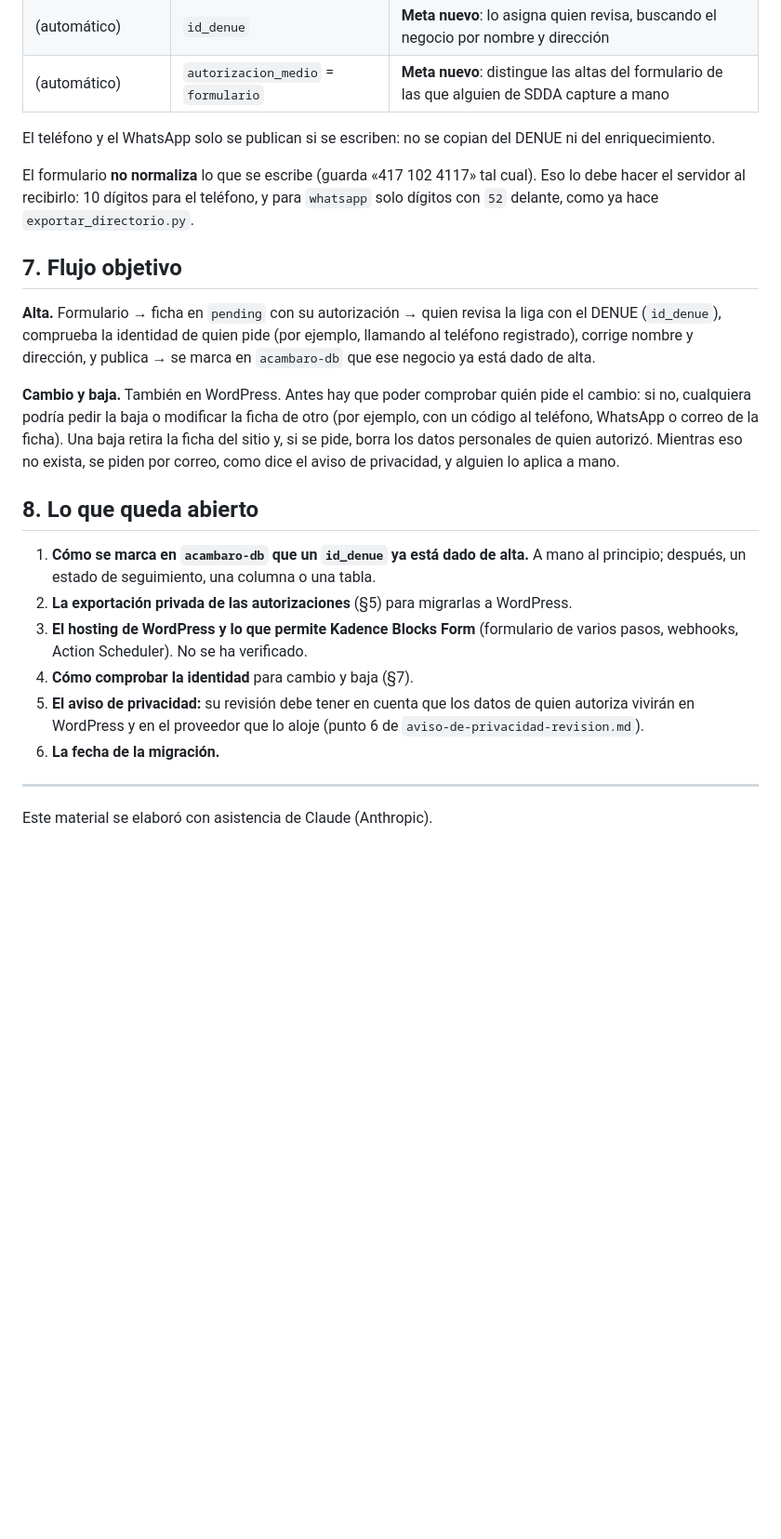
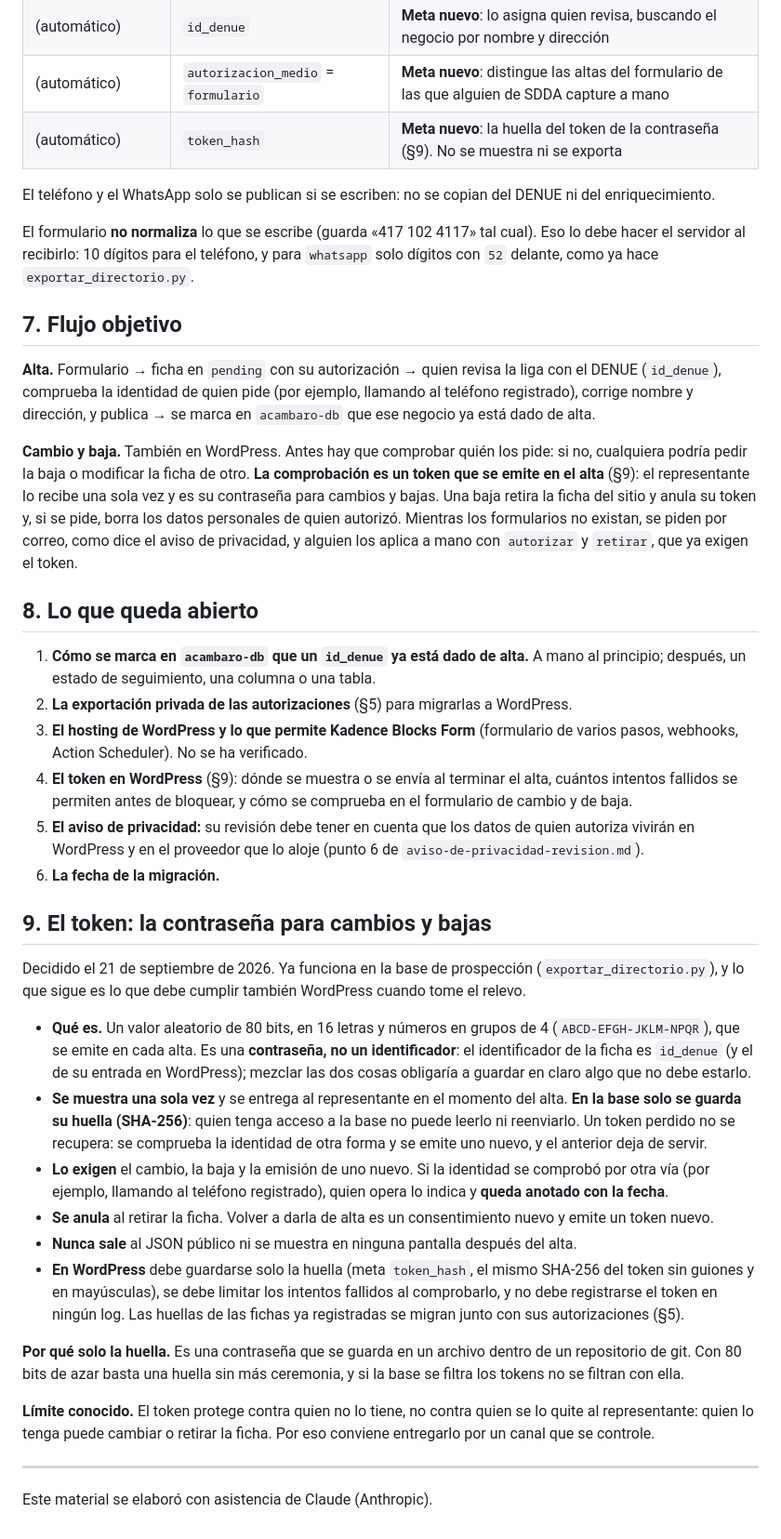
Before and after one commit to atapia9/acambaro-modelo, a Markdown page: docs/decision-dueno-de-la-ficha.md, the part around one of its changes. Shown at 93% size. Drawn GitHub-style; blank space fills up the shorter version.

Commit message:
Documentar el token de identidad para cambios y bajas
La decision decia que faltaba definir como comprobar la identidad para cambiar o dar de
baja una ficha. Ahora esta definido: un token que se emite en el alta y es la contrasena
del representante (docs/decision-dueno-de-la-ficha.md, seccion 9). Ya funciona en la
base de prospeccion (acambaro-db).

- Seccion 9 nueva: que es (16 letras y numeros, 80 bits, una contrasena y no un
  identificador), que se muestra una sola vez, que en la base solo se guarda su huella
  (SHA-256), que lo exigen el cambio, la baja y la emision de uno nuevo, que se anula al
  retirar, y que debe cumplir WordPress cuando tome el relevo: solo la huella (meta
  `token_hash`), limite de intentos fallidos y sin registrarlo en logs. Incluye el
  limite conocido: protege contra quien no lo tiene, no contra quien se lo quite al
  representante.
- Secciones 5, 6, 7 y 8: las huellas se migran junto con las autorizaciones, meta
  nuevo `token_hash`, y el pendiente pasa de "como comprobar la identidad" a "el token
  en WordPress".
- docs/aviso-de-privacidad-revision.md: el token entra en lo que hace hoy el sistema,
  para que quien revise el aviso pueda comprobarlo.

Solo documentacion.

Co-Authored-By: Claude Sonnet 5 <noreply@anthropic.com>

```diff
--- a/docs/decision-dueno-de-la-ficha.md
+++ b/docs/decision-dueno-de-la-ficha.md
@@ -74,6 +75,7 @@ corresponde según `A-WORDPRESS.md`:
 | Fecha | `autorizacion_fecha` | La pone el servidor al recibirla |
 | (automático) | `id_denue` | **Meta nuevo**: lo asigna quien revisa, buscando el negocio por nombre y dirección |
 | (automático) | `autorizacion_medio` = `formulario` | **Meta nuevo**: distingue las altas del formulario de las que alguien de SDDA capture a mano |
+| (automático) | `token_hash` | **Meta nuevo**: la huella del token de la contraseña (§9). No se muestra ni se exporta |
 
 El teléfono y el WhatsApp solo se publican si se escriben: no se copian del DENUE ni del enriquecimiento.
 
@@ -86,10 +88,11 @@ El formulario **no normaliza** lo que se escribe (guarda «417 102 4117» tal cu
 comprueba la identidad de quien pide (por ejemplo, llamando al teléfono registrado), corrige nombre y dirección, y
 publica → se marca en `acambaro-db` que ese negocio ya está dado de alta.
 
-**Cambio y baja.** También en WordPress. Antes hay que poder comprobar quién pide el cambio: si no, cualquiera podría
-pedir la baja o modificar la ficha de otro (por ejemplo, con un código al teléfono, WhatsApp o correo de la ficha).
-Una baja retira la ficha del sitio y, si se pide, borra los datos personales de quien autorizó. Mientras eso no exista,
-se piden por correo, como dice el aviso de privacidad, y alguien lo aplica a mano.
+**Cambio y baja.** También en WordPress. Antes hay que comprobar quién los pide: si no, cualquiera podría pedir la baja o
+modificar la ficha de otro. **La comprobación es un token que se emite en el alta** (§9): el representante lo recibe una
+sola vez y es su contraseña para cambios y bajas. Una baja retira la ficha del sitio y anula su token y, si se pide,
+borra los datos personales de quien autorizó. Mientras los formularios no existan, se piden por correo, como dice el aviso
+de privacidad, y alguien los aplica a mano con `autorizar` y `retirar`, que ya exigen el token.
 
 ## 8. Lo que queda abierto
 
@@ -98,10 +101,36 @@ se piden por correo, como dice el aviso de privacidad, y alguien lo aplica a man
 2. **La exportación privada de las autorizaciones** (§5) para migrarlas a WordPress.
 3. **El hosting de WordPress y lo que permite Kadence Blocks Form** (formulario de varios pasos, webhooks, Action
    Scheduler). No se ha verificado.
-4. **Cómo comprobar la identidad** para cambio y baja (§7).
+4. **El token en WordPress** (§9): dónde se muestra o se envía al terminar el alta, cuántos intentos fallidos se permiten
+   antes de bloquear, y cómo se comprueba en el formulario de cambio y de baja.
 5. **El aviso de privacidad:** su revisión debe tener en cuenta que los datos de quien autoriza vivirán en WordPress
    y en el proveedor que lo aloje (punto 6 de `aviso-de-privacidad-revision.md`).
 6. **La fecha de la migración.**
 
+## 9. El token: la contraseña para cambios y bajas
+
+Decidido el 21 de septiembre de 2026. Ya funciona en la base de prospección (`exportar_directorio.py`), y lo que sigue es lo
+que debe cumplir también WordPress cuando tome el relevo.
+
+- **Qué es.** Un valor aleatorio de 80 bits, en 16 letras y números en grupos de 4 (`ABCD-EFGH-JKLM-NPQR`), que se emite en
+  cada alta. Es una **contraseña, no un identificador**: el identificador de la ficha es `id_denue` (y el de su entrada en
+  WordPress); mezclar las dos cosas obligaría a guardar en claro algo que no debe estarlo.
+- **Se muestra una sola vez** y se entrega al representante en el momento del alta. **En la base solo se guarda su huella
+  (SHA-256)**: quien tenga acceso a la base no puede leerlo ni reenviarlo. Un token perdido no se recupera: se comprueba la
+  identidad de otra forma y se emite uno nuevo, y el anterior deja de servir.
+- **Lo exigen** el cambio, la baja y la emisión de uno nuevo. Si la identidad se comprobó por otra vía (por ejemplo, llamando al
+  teléfono registrado), quien opera lo indica y **queda anotado con la fecha**.
+- **Se anula** al retirar la ficha. Volver a darla de alta es un consentimiento nuevo y emite un token nuevo.
+- **Nunca sale** al JSON público ni se muestra en ninguna pantalla después del alta.
+- **En WordPress** debe guardarse solo la huella (meta `token_hash`, el mismo SHA-256 del token sin guiones y en mayúsculas), se
+  debe limitar los intentos fallidos al comprobarlo, y no debe registrarse el token en ningún log. Las huellas de las fichas ya
+  registradas se migran junto con sus autorizaciones (§5).
+
+**Por qué solo la huella.** Es una contraseña que se guarda en un archivo dentro de un repositorio de git. Con 80 bits de
+azar basta una huella sin más ceremonia, y si la base se filtra los tokens no se filtran con ella.
+
+**Límite conocido.** El token protege contra quien no lo tiene, no contra quien se lo quite al representante: quien lo tenga
+puede cambiar o retirar la ficha. Por eso conviene entregarlo por un canal que se controle.
+
 ---
 Este material se elaboró con asistencia de Claude (Anthropic).
```
Also changed, not shown: other parts of docs/decision-dueno-de-la-ficha.md (+2 -1 lines), docs/aviso-de-privacidad-revision.md (+3 -0 lines).
